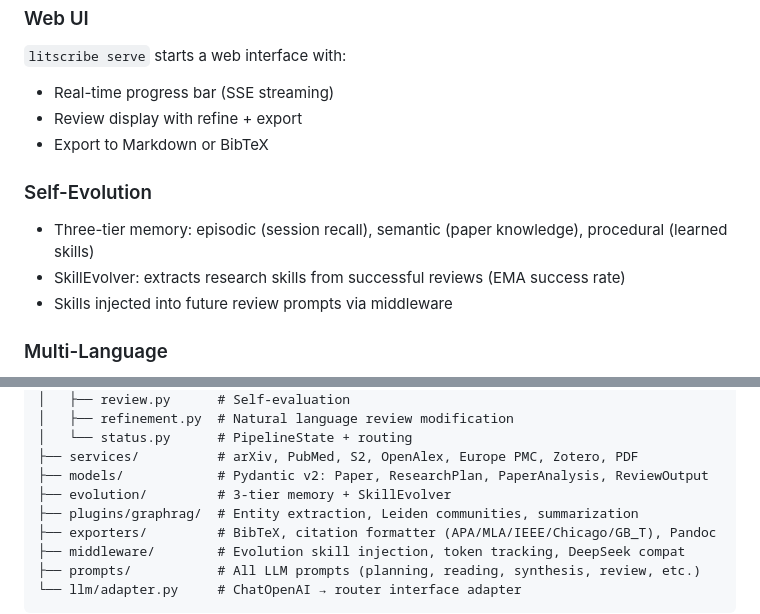
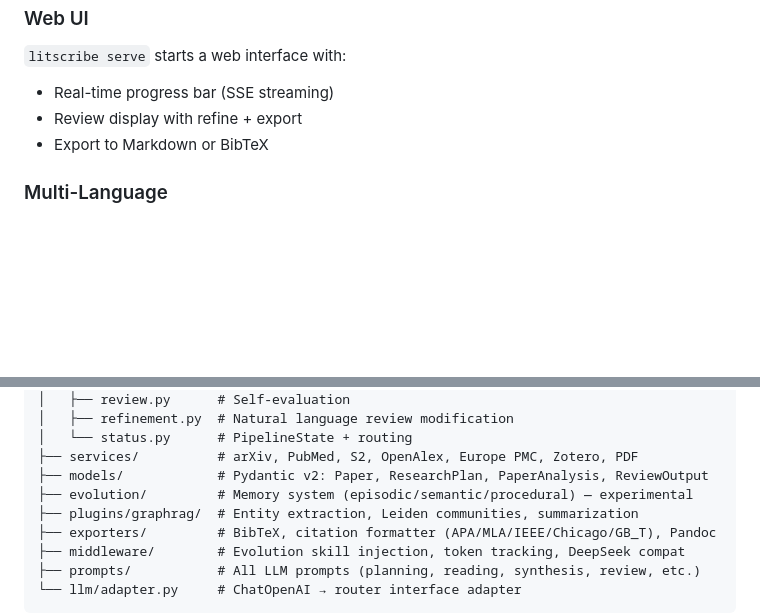
Before and after one commit to arnold117/LitScribe, a Markdown page: README.md, 2 parts joined by grey strips. Rendered like a GitHub page; blank space fills up the shorter version.

Commit message:
docs: remove self-evolution from feature list — not yet functional
Evolution code exists but has never run end-to-end:
- post_task_evaluate is async but called without await
- No skills have ever been extracted
- No user-facing trigger or visualization

Keep code for future development, but don't advertise it.

Co-Authored-By: Claude Opus 4.6 (1M context) <noreply@anthropic.com>

```diff
--- a/README.md
+++ b/README.md
@@ -74,11 +74,6 @@ After a review is generated, modify it with natural language:
 - Review display with refine + export
 - Export to Markdown or BibTeX
 
-### Self-Evolution
-- Three-tier memory: episodic (session recall), semantic (paper knowledge), procedural (learned skills)
-- SkillEvolver: extracts research skills from successful reviews (EMA success rate)
-- Skills injected into future review prompts via middleware
-
 ### Multi-Language
 - English and Chinese review generation
 - Chinese queries auto-expanded with jieba segmentation
@@ -135,7 +130,7 @@ litscribe/
 │   └── status.py      # PipelineState + routing
 ├── services/          # arXiv, PubMed, S2, OpenAlex, Europe PMC, Zotero, PDF
 ├── models/            # Pydantic v2: Paper, ResearchPlan, PaperAnalysis, ReviewOutput
-├── evolution/         # 3-tier memory + SkillEvolver
+├── evolution/         # Memory system (episodic/semantic/procedural) — experimental
 ├── plugins/graphrag/  # Entity extraction, Leiden communities, summarization
 ├── exporters/         # BibTeX, citation formatter (APA/MLA/IEEE/Chicago/GB_T), Pandoc
 ├── middleware/        # Evolution skill injection, token tracking, DeepSeek compat
```
